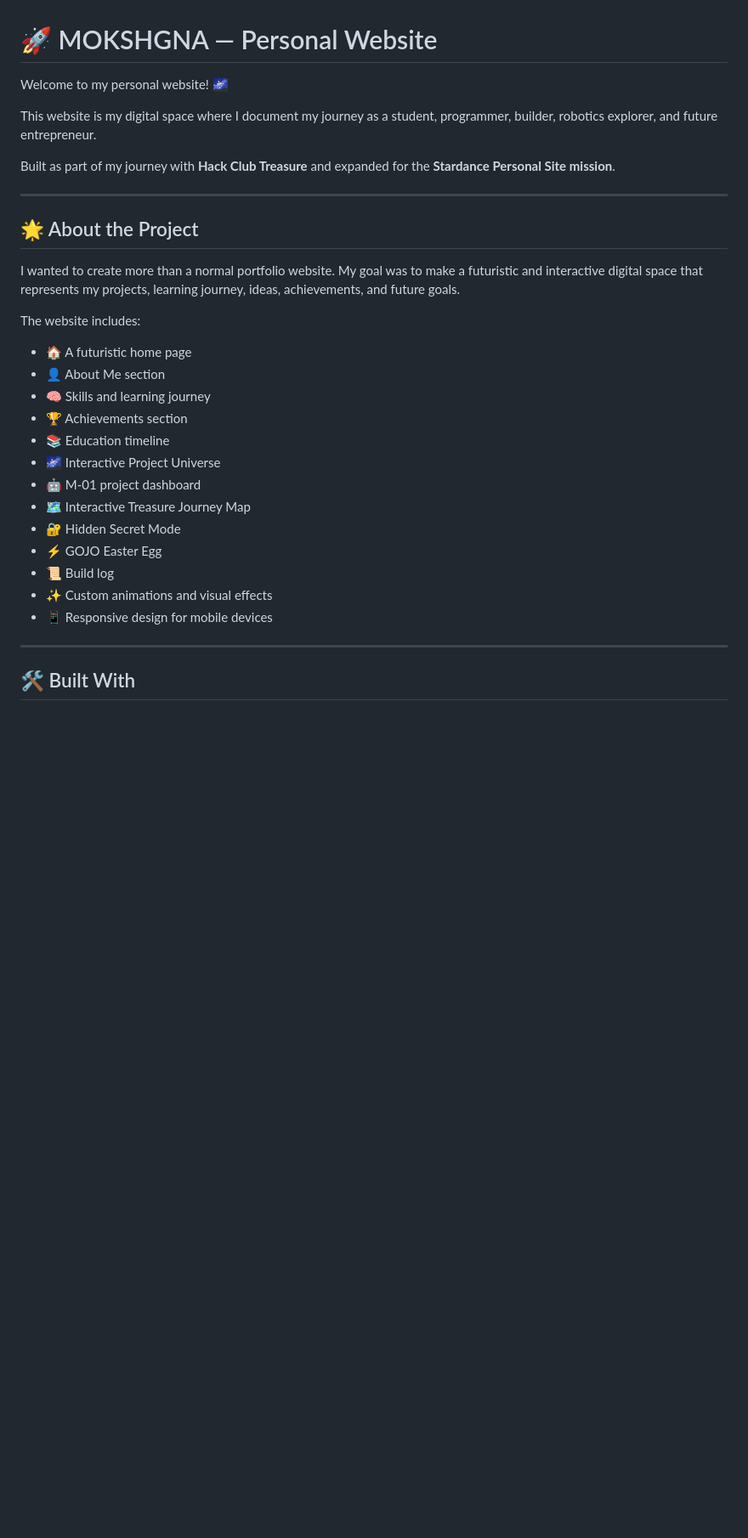
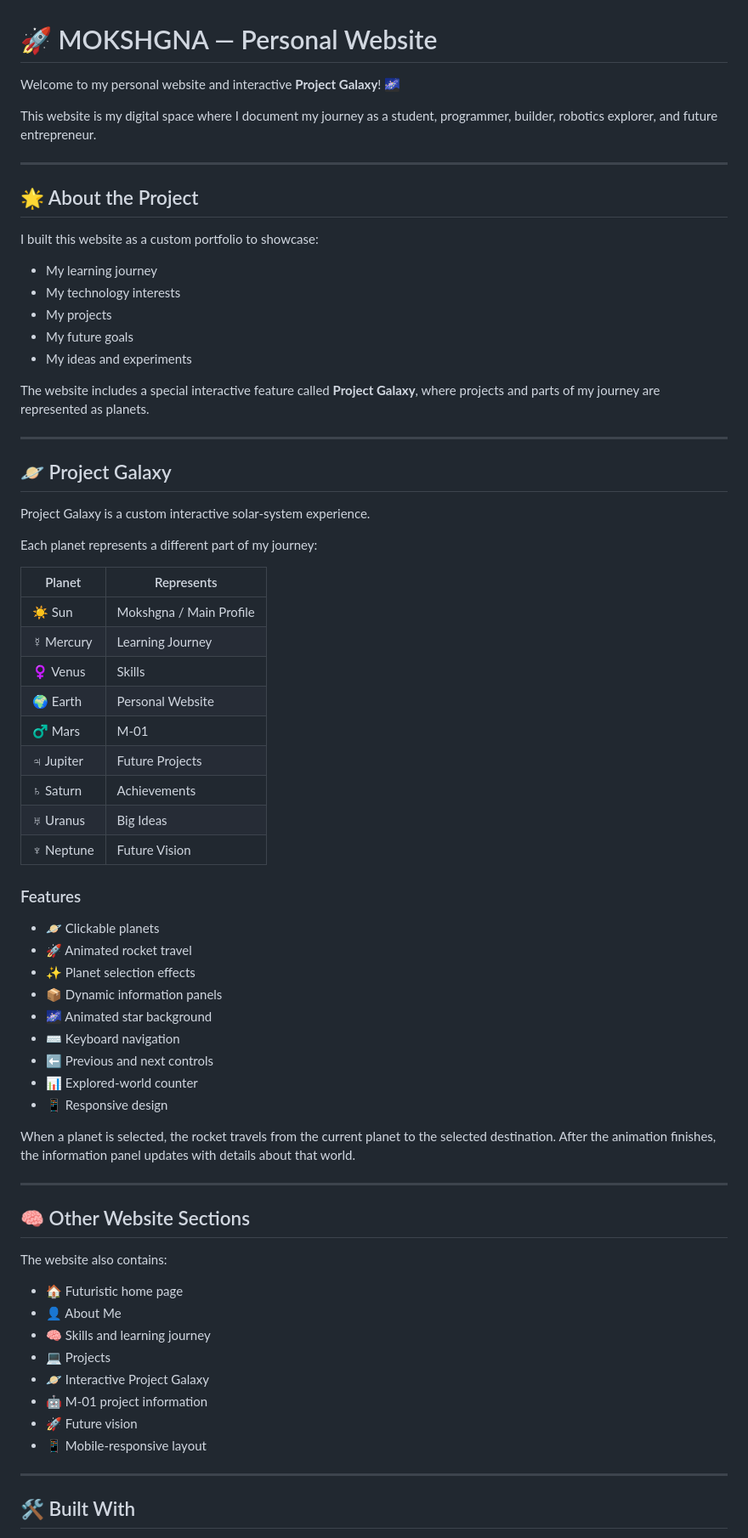
Before and after one commit to mokshgna13-glitch/My-personal-site, a Markdown page: README.md, the part around one of its changes. Shown at 85% size. Rendered like a GitHub page; blank space fills up the shorter version.

```diff
--- a/README.md
+++ b/README.md
@@ -1,32 +1,71 @@
 # 🚀 MOKSHGNA — Personal Website
 
-Welcome to my personal website! 🌌
+Welcome to my personal website and interactive **Project Galaxy**! 🌌
 
 This website is my digital space where I document my journey as a student, programmer, builder, robotics explorer, and future entrepreneur.
-
-Built as part of my journey with **Hack Club Treasure** and expanded for the **Stardance Personal Site mission**.
 
 ---
 
 ## 🌟 About the Project
 
-I wanted to create more than a normal portfolio website. My goal was to make a futuristic and interactive digital space that represents my projects, learning journey, ideas, achievements, and future goals.
+I built this website as a custom portfolio to showcase:
 
-The website includes:
+- My learning journey
+- My technology interests
+- My projects
+- My future goals
+- My ideas and experiments
 
-- 🏠 A futuristic home page
-- 👤 About Me section
+The website includes a special interactive feature called **Project Galaxy**, where projects and parts of my journey are represented as planets.
+
+---
+
+## 🪐 Project Galaxy
+
+Project Galaxy is a custom interactive solar-system experience.
+
+Each planet represents a different part of my journey:
+
+| Planet | Represents |
+|---|---|
+| ☀️ Sun | Mokshgna / Main Profile |
+| ☿ Mercury | Learning Journey |
+| ♀ Venus | Skills |
+| 🌍 Earth | Personal Website |
+| ♂ Mars | M-01 |
+| ♃ Jupiter | Future Projects |
+| ♄ Saturn | Achievements |
+| ♅ Uranus | Big Ideas |
+| ♆ Neptune | Future Vision |
+
+### Features
+
+- 🪐 Clickable planets
+- 🚀 Animated rocket travel
+- ✨ Planet selection effects
+- 📦 Dynamic information panels
+- 🌌 Animated star background
+- ⌨️ Keyboard navigation
+- ⬅️ Previous and next controls
+- 📊 Explored-world counter
+- 📱 Responsive design
+
+When a planet is selected, the rocket travels from the current planet to the selected destination. After the animation finishes, the information panel updates with details about that world.
+
+---
+
+## 🧠 Other Website Sections
+
+The website also contains:
+
+- 🏠 Futuristic home page
+- 👤 About Me
 - 🧠 Skills and learning journey
-- 🏆 Achievements section
-- 📚 Education timeline
-- 🌌 Interactive Project Universe
-- 🤖 M-01 project dashboard
-- 🗺️ Interactive Treasure Journey Map
-- 🔐 Hidden Secret Mode
-- ⚡ GOJO Easter Egg
-- 📜 Build log
-- ✨ Custom animations and visual effects
-- 📱 Responsive design for mobile devices
+- 💻 Projects
+- 🪐 Interactive Project Galaxy
+- 🤖 M-01 project information
+- 🚀 Future vision
+- 📱 Mobile-responsive layout
 
 ---
 
```
Also changed, not shown: other parts of README.md (+42 -61 lines).
